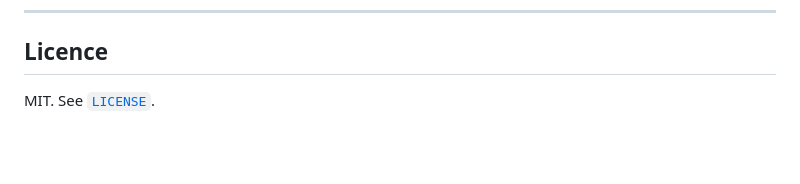
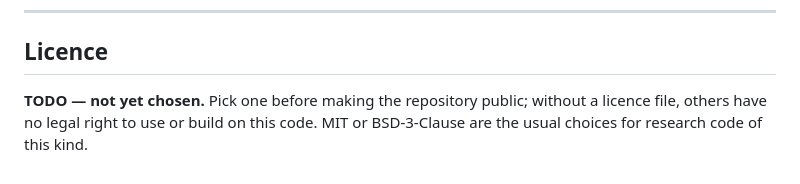
Before and after one commit to guerrinimirco/metastability-nucleation, a Markdown page: README.md, the part around the change. Drawn GitHub-style; blank space fills up the shorter version.

Commit message:
docs: do not assert a licence that has not been chosen
README claimed MIT with a LICENSE file that does not exist. Licence choice is
the author's call, so this is now an explicit TODO with the consequence stated:
without a licence file nobody may legally use or build on the code.

```diff
--- a/README.md
+++ b/README.md
@@ -260,4 +260,6 @@ tolerance.
 
 ## Licence
 
-MIT. See [`LICENSE`](LICENSE).
+**TODO — not yet chosen.** Pick one before making the repository public;
+without a licence file, others have no legal right to use or build on this code.
+MIT or BSD-3-Clause are the usual choices for research code of this kind.
```
